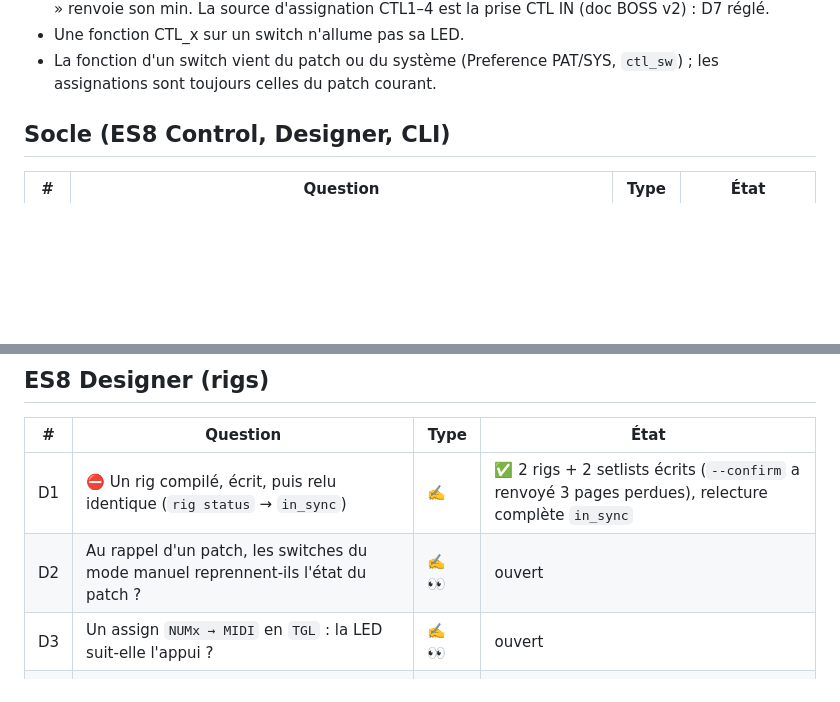
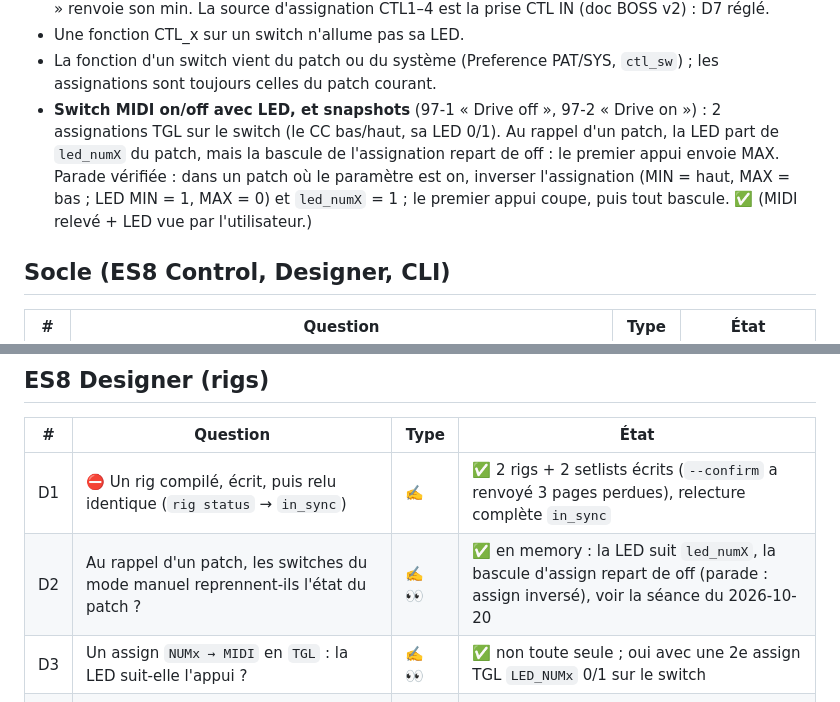
Before and after one commit to jpecquais/es8-stage, a Markdown page: docs/hardware-tests.md, 2 parts joined by grey strips. Rendered like a GitHub page; blank space fills up the shorter version.

Commit message:
Hardware tests: MIDI on/off switch with LED stays in sync with snapshots (inverted assign when on)
Co-Authored-By: Claude Opus 5.5 <noreply@anthropic.com>

```diff
--- a/docs/hardware-tests.md
+++ b/docs/hardware-tests.md
@@ -38,6 +38,12 @@ Séance du 2026-10-20 (avec l'utilisateur à la pédale, patch sonde 97-1) : swi
 - Une fonction CTL_x sur un switch n'allume pas sa LED.
 - La fonction d'un switch vient du patch ou du système (Preference PAT/SYS, `ctl_sw`) ;
   les assignations sont toujours celles du patch courant.
+- **Switch MIDI on/off avec LED, et snapshots** (97-1 « Drive off », 97-2 « Drive on ») :
+  2 assignations TGL sur le switch (le CC bas/haut, sa LED 0/1). Au rappel d'un patch, la
+  LED part de `led_numX` du patch, mais la bascule de l'assignation repart de off : le
+  premier appui envoie MAX. Parade vérifiée : dans un patch où le paramètre est on,
+  inverser l'assignation (MIN = haut, MAX = bas ; LED MIN = 1, MAX = 0) et `led_numX` = 1 ;
+  le premier appui coupe, puis tout bascule. ✅ (MIDI relevé + LED vue par l'utilisateur.)
 
 ## Socle (ES8 Control, Designer, CLI)
 
@@ -52,8 +58,8 @@ Séance du 2026-10-20 (avec l'utilisateur à la pédale, patch sonde 97-1) : swi
 | # | Question | Type | État |
 |---|---|---|---|
 | D1 | ⛔ Un rig compilé, écrit, puis relu identique (`rig status` → `in_sync`) | ✍️ | ✅ 2 rigs + 2 setlists écrits (`--confirm` a renvoyé 3 pages perdues), relecture complète `in_sync` |
-| D2 | Au rappel d'un patch, les switches du mode manuel reprennent-ils l'état du patch ? | ✍️ 👀 | ouvert |
-| D3 | Un assign `NUMx → MIDI` en `TGL` : la LED suit-elle l'appui ? | ✍️ 👀 | ouvert |
+| D2 | Au rappel d'un patch, les switches du mode manuel reprennent-ils l'état du patch ? | ✍️ 👀 | ✅ en memory : la LED suit `led_numX`, la bascule d'assign repart de off (parade : assign inversé), voir la séance du 2026-10-20 |
+| D3 | Un assign `NUMx → MIDI` en `TGL` : la LED suit-elle l'appui ? | ✍️ 👀 | ✅ non toute seule ; oui avec une 2e assign TGL `LED_NUMx` 0/1 sur le switch |
 | D4 | Au rappel, les PC et CC attendus sortent-ils ? Un PC identique est-il renvoyé entre snapshots du même rig ? | ✍️ | ✅ PC et CC attendus ; le PC du rig repart à chaque snapshot. Rappeler le patch déjà chargé n'émet rien |
 | D5 | Encodages : `midi_pc` = 0 n'envoie rien ? `manual_number` = OFF ? | ✍️ 👀 | `midi_pc` = 0 : ✅ aucun PC, le CC part seul. `manual_number` : à voir |
 | D6 | La source d'assign « CC reçu » écoute-t-elle sur le canal de réception système ? | ✍️ | ouvert |
```
